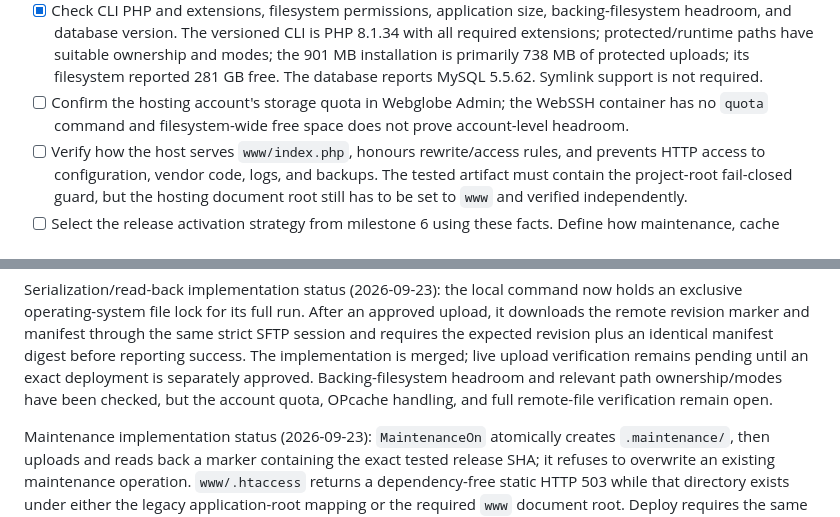
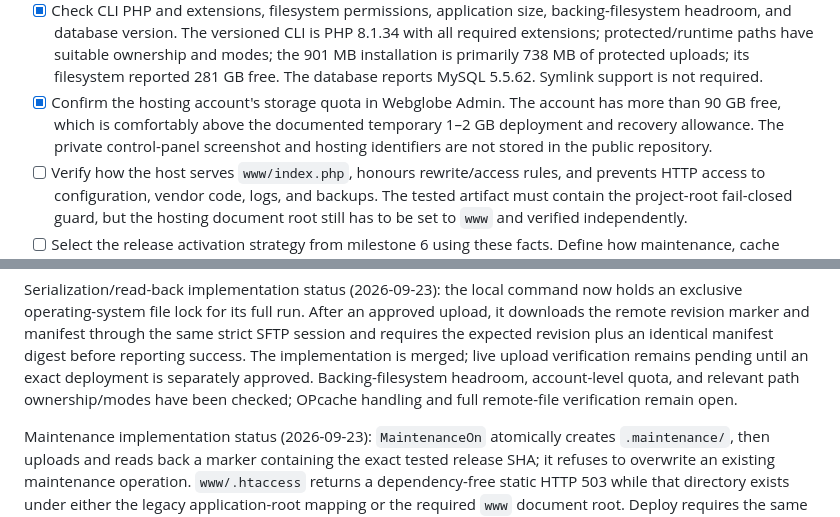
Before and after one commit to vrapa/smps, a Markdown page: docs/completion-plan.md, 2 parts joined by grey strips. GitHub-like rendering.

```diff
--- a/docs/completion-plan.md
+++ b/docs/completion-plan.md
@@ -207,9 +207,10 @@ rollback without opening a production connection.
   ownership and modes; the 901 MB installation is primarily 738 MB of protected
   uploads; its filesystem reported 281 GB free. The database reports MySQL
   5.5.62. Symlink support is not required.
-- [ ] Confirm the hosting account's storage quota in Webglobe Admin; the WebSSH
-  container has no `quota` command and filesystem-wide free space does not prove
-  account-level headroom.
+- [x] Confirm the hosting account's storage quota in Webglobe Admin. The account
+  has more than 90 GB free, which is comfortably above the documented temporary
+  1–2 GB deployment and recovery allowance. The private control-panel screenshot
+  and hosting identifiers are not stored in the public repository.
 - [ ] Verify how the host serves `www/index.php`, honours rewrite/access rules,
   and prevents HTTP access to configuration, vendor code, logs, and backups.
   The tested artifact must contain the project-root fail-closed guard, but the
@@ -492,9 +493,9 @@ approved upload, it downloads the remote revision marker and manifest through th
 same strict SFTP session and requires the expected revision plus an identical
 manifest digest before reporting success. The implementation is merged; live
 upload verification remains pending until an exact deployment is separately
-approved. Backing-filesystem headroom and relevant path ownership/modes have been
-checked, but the account quota, OPcache handling, and full remote-file verification
-remain open.
+approved. Backing-filesystem headroom, account-level quota, and relevant path
+ownership/modes have been checked; OPcache handling and full remote-file
+verification remain open.
 
 Maintenance implementation status (2026-09-23): `MaintenanceOn` atomically
 creates `.maintenance/`, then uploads and reads back a marker containing the
```
Also changed, not shown: docs/deployment.md (+5 -2 lines), docs/webglobe-capability-checklist.md (+3 -3 lines).
